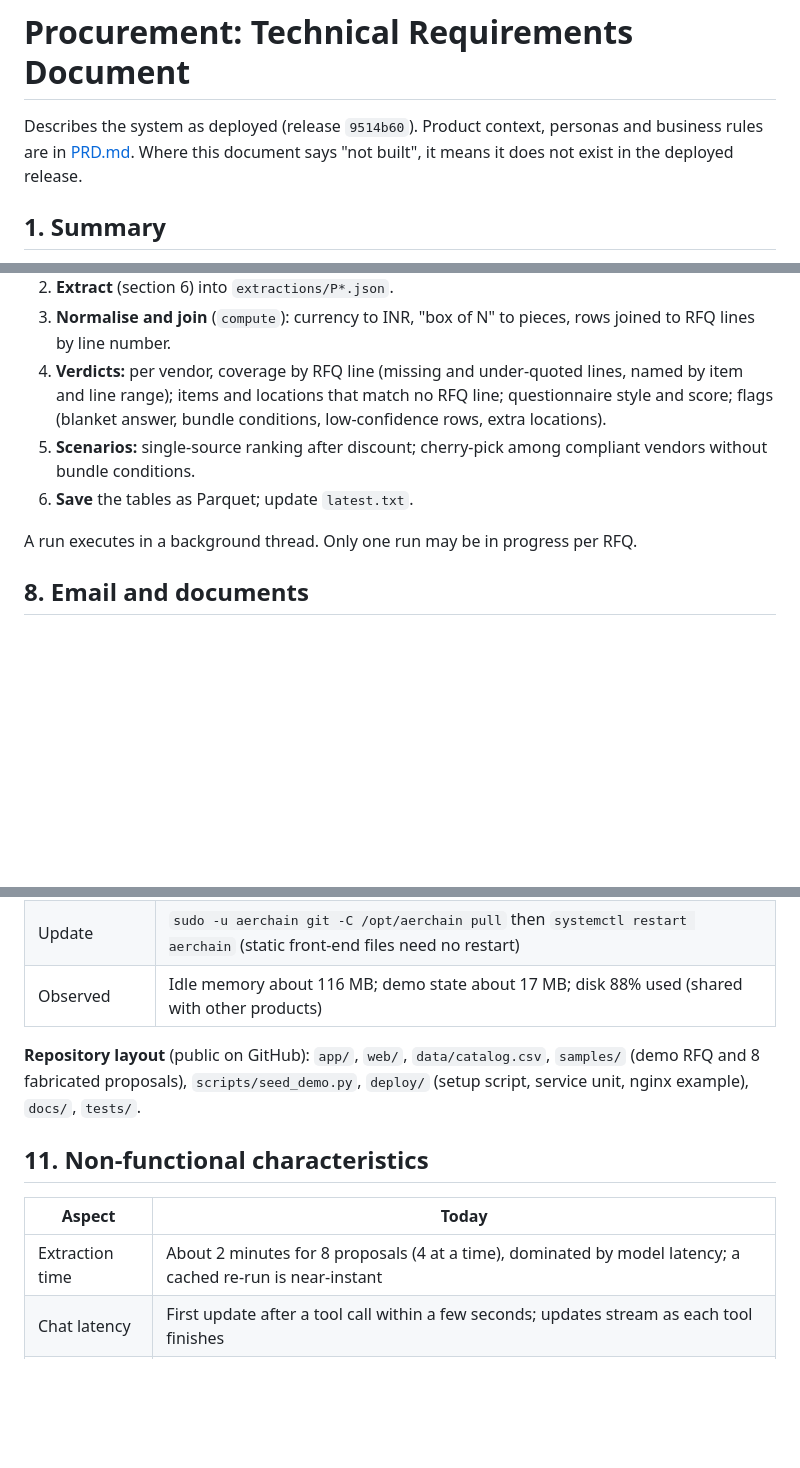
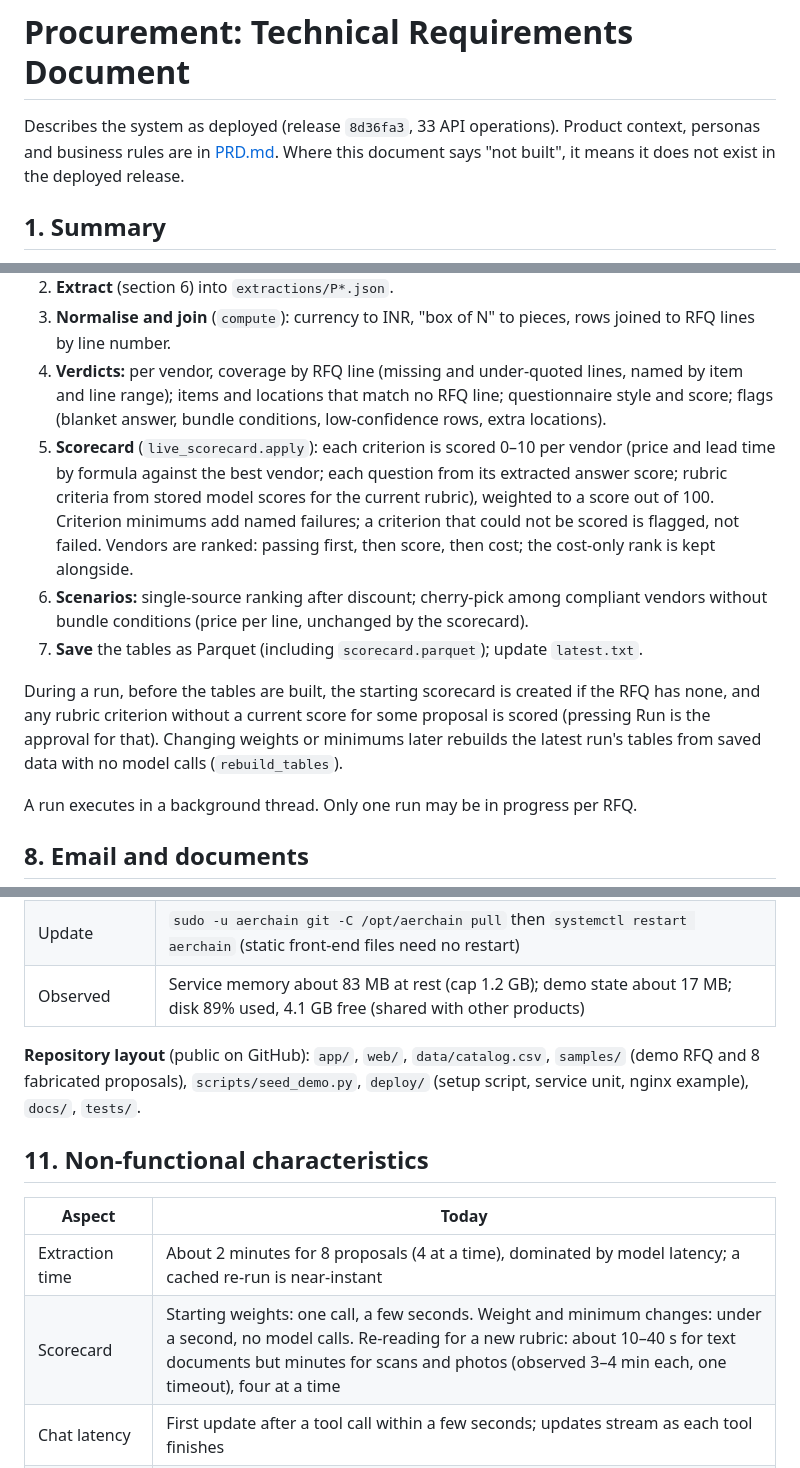
Before and after one commit to acme105/Procurement-Agent, a Markdown page: docs/TRD.md, 3 parts joined by grey strips. GitHub-like rendering; blank space fills up the shorter version.

```diff
--- a/docs/TRD.md
+++ b/docs/TRD.md
@@ -1,6 +1,6 @@
 # Procurement: Technical Requirements Document
 
-Describes the system as deployed (release `9514b60`). Product context, personas and business rules are in [PRD.md](PRD.md). Where this document says "not built", it means it does not exist in the deployed release.
+Describes the system as deployed (release `8d36fa3`, 33 API operations). Product context, personas and business rules are in [PRD.md](PRD.md). Where this document says "not built", it means it does not exist in the deployed release.
 
 ## 1. Summary
 
@@ -143,8 +143,11 @@ The static front end (`/web/…`) is also behind the buyer login. The vendor pag
 2. **Extract** (section 6) into `extractions/P*.json`.
 3. **Normalise and join** (`compute`): currency to INR, "box of N" to pieces, rows joined to RFQ lines by line number.
 4. **Verdicts:** per vendor, coverage by RFQ line (missing and under-quoted lines, named by item and line range); items and locations that match no RFQ line; questionnaire style and score; flags (blanket answer, bundle conditions, low-confidence rows, extra locations).
-5. **Scenarios:** single-source ranking after discount; cherry-pick among compliant vendors without bundle conditions.
-6. **Save** the tables as Parquet; update `latest.txt`.
+5. **Scorecard** (`live_scorecard.apply`): each criterion is scored 0–10 per vendor (price and lead time by formula against the best vendor; each question from its extracted answer score; rubric criteria from stored model scores for the current rubric), weighted to a score out of 100. Criterion minimums add named failures; a criterion that could not be scored is flagged, not failed. Vendors are ranked: passing first, then score, then cost; the cost-only rank is kept alongside.
+6. **Scenarios:** single-source ranking after discount; cherry-pick among compliant vendors without bundle conditions (price per line, unchanged by the scorecard).
+7. **Save** the tables as Parquet (including `scorecard.parquet`); update `latest.txt`.
+
+During a run, before the tables are built, the starting scorecard is created if the RFQ has none, and any rubric criterion without a current score for some proposal is scored (pressing Run is the approval for that). Changing weights or minimums later rebuilds the latest run's tables from saved data with no model calls (`rebuild_tables`).
 
 A run executes in a background thread. Only one run may be in progress per RFQ.
 
@@ -183,7 +187,7 @@ A run executes in a background thread. Only one run may be in progress per RFQ.
 | Certificate | Let's Encrypt via certbot (webroot), renewal timer, deploy hook that reloads nginx for this certificate |
 | DNS | A free DuckDNS subdomain pointing at the VM |
 | Update | `sudo -u aerchain git -C /opt/aerchain pull` then `systemctl restart aerchain` (static front-end files need no restart) |
-| Observed | Idle memory about 116 MB; demo state about 17 MB; disk 88% used (shared with other products) |
+| Observed | Service memory about 83 MB at rest (cap 1.2 GB); demo state about 17 MB; disk 89% used, 4.1 GB free (shared with other products) |
 
 **Repository layout** (public on GitHub): `app/`, `web/`, `data/catalog.csv`, `samples/` (demo RFQ and 8 fabricated proposals), `scripts/seed_demo.py`, `deploy/` (setup script, service unit, nginx example), `docs/`, `tests/`.
 
@@ -192,6 +196,7 @@ A run executes in a background thread. Only one run may be in progress per RFQ.
 | Aspect | Today |
 | --- | --- |
 | Extraction time | About 2 minutes for 8 proposals (4 at a time), dominated by model latency; a cached re-run is near-instant |
+| Scorecard | Starting weights: one call, a few seconds. Weight and minimum changes: under a second, no model calls. Re-reading for a new rubric: about 10–40 s for text documents but minutes for scans and photos (observed 3–4 min each, one timeout), four at a time |
 | Chat latency | First update after a tool call within a few seconds; updates stream as each tool finishes |
 | Email | About 5–10 s setup plus 3 s per message, in the background; the page shows live status |
 | Capacity | Designed for one buyer and tens of RFQs; not load-tested |
```
Also changed, not shown: other parts of docs/TRD.md (+2 -1 lines), docs/PRD.md (+20 -3 lines), docs/Scorecard - Plan.md (+8 -0 lines).
